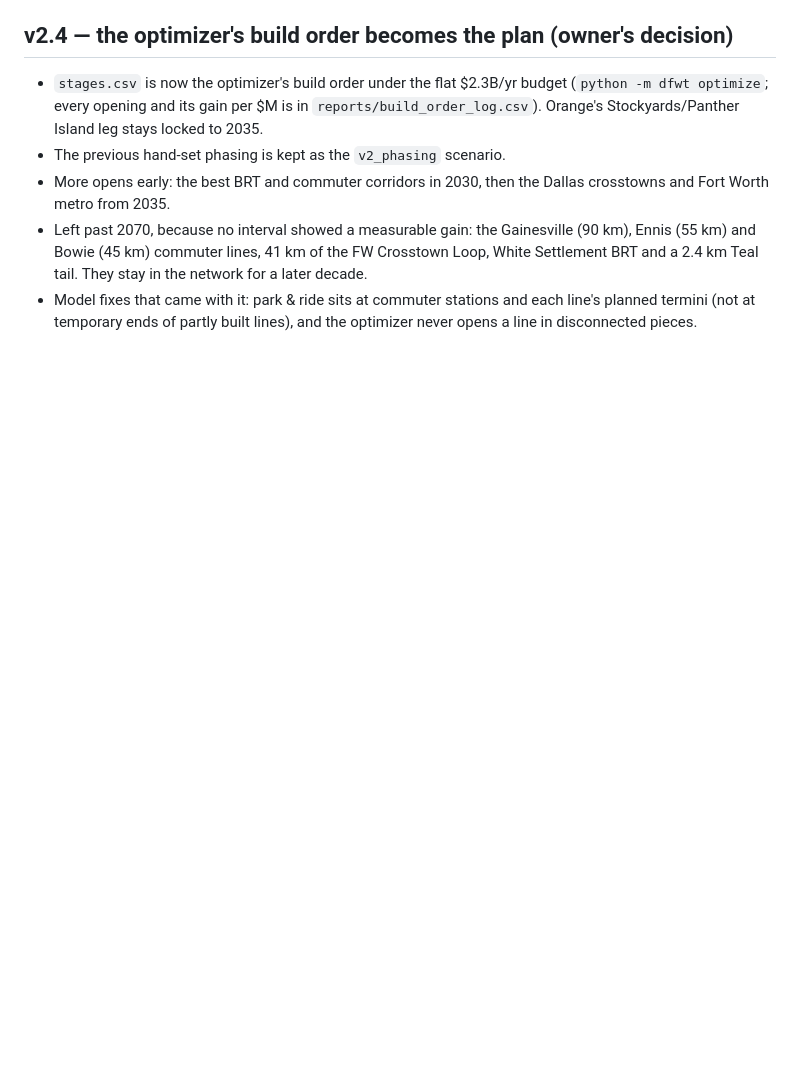
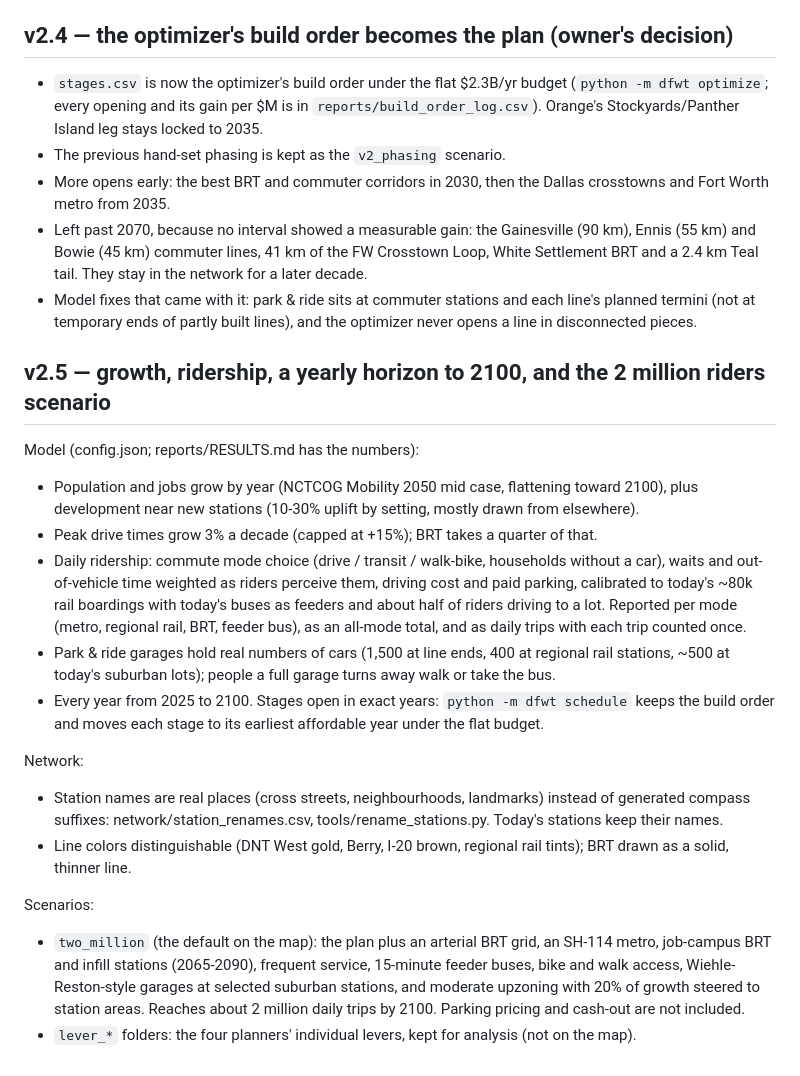
Before and after one commit to dgoodenough/dfw-transit, a Markdown page: network/CHANGELOG.md, the part around the change. Rendered like a GitHub page; blank space fills up the shorter version.

Commit message:
Changelog v2.5 and scenario table formats (add/patch/config overlays, two_million)
Co-Authored-By: Claude Opus 5.5 <noreply@anthropic.com>
Claude-Session: https://claude.ai/code/session_01GsUvo7SNZomvEVjWUMuYvF

```diff
--- a/network/CHANGELOG.md
+++ b/network/CHANGELOG.md
@@ -156,3 +156,34 @@ The Main St and Main St via Convention Center alternatives scored +1,300 / +900
 - Model fixes that came with it: park & ride sits at commuter stations and each line's
   planned termini (not at temporary ends of partly built lines), and the optimizer
   never opens a line in disconnected pieces.
+
+## v2.5 — growth, ridership, a yearly horizon to 2100, and the 2 million riders scenario
+
+Model (config.json; reports/RESULTS.md has the numbers):
+- Population and jobs grow by year (NCTCOG Mobility 2050 mid case, flattening toward 2100), plus
+  development near new stations (10-30% uplift by setting, mostly drawn from elsewhere).
+- Peak drive times grow 3% a decade (capped at +15%); BRT takes a quarter of that.
+- Daily ridership: commute mode choice (drive / transit / walk-bike, households without a car),
+  waits and out-of-vehicle time weighted as riders perceive them, driving cost and paid parking,
+  calibrated to today's ~80k rail boardings with today's buses as feeders and about half of
+  riders driving to a lot. Reported per mode (metro, regional rail, BRT, feeder bus), as an
+  all-mode total, and as daily trips with each trip counted once.
+- Park & ride garages hold real numbers of cars (1,500 at line ends, 400 at regional rail
+  stations, ~500 at today's suburban lots); people a full garage turns away walk or take the bus.
+- Every year from 2025 to 2100. Stages open in exact years: `python -m dfwt schedule` keeps the
+  build order and moves each stage to its earliest affordable year under the flat budget.
+
+Network:
+- Station names are real places (cross streets, neighbourhoods, landmarks) instead of generated
+  compass suffixes: network/station_renames.csv, tools/rename_stations.py. Today's stations keep
+  their names.
+- Line colors distinguishable (DNT West gold, Berry, I-20 brown, regional rail tints); BRT drawn
+  as a solid, thinner line.
+
+Scenarios:
+- `two_million` (the default on the map): the plan plus an arterial BRT grid, an SH-114 metro,
+  job-campus BRT and infill stations (2065-2090), frequent service, 15-minute feeder buses,
+  bike and walk access, Wiehle-Reston-style garages at selected suburban stations, and moderate
+  upzoning with 20% of growth steered to station areas. Reaches about 2 million daily trips by
+  2100. Parking pricing and cash-out are not included.
+- `lever_*` folders: the four planners' individual levers, kept for analysis (not on the map).
```
Also changed, not shown: scenarios/README.md (+7 -1 lines).
